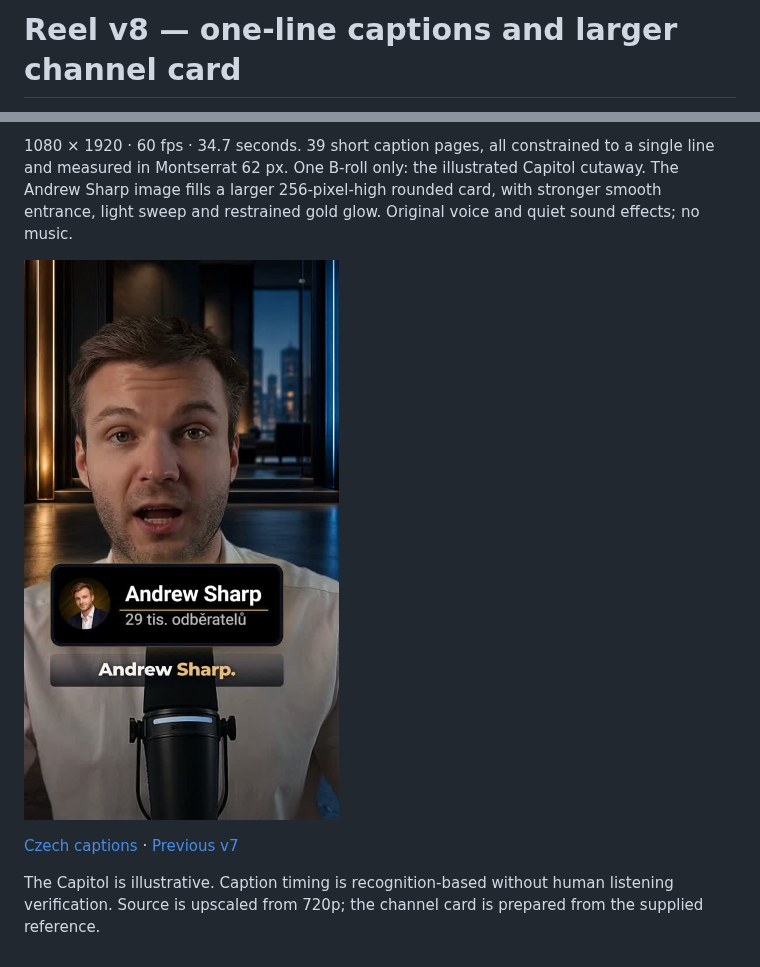
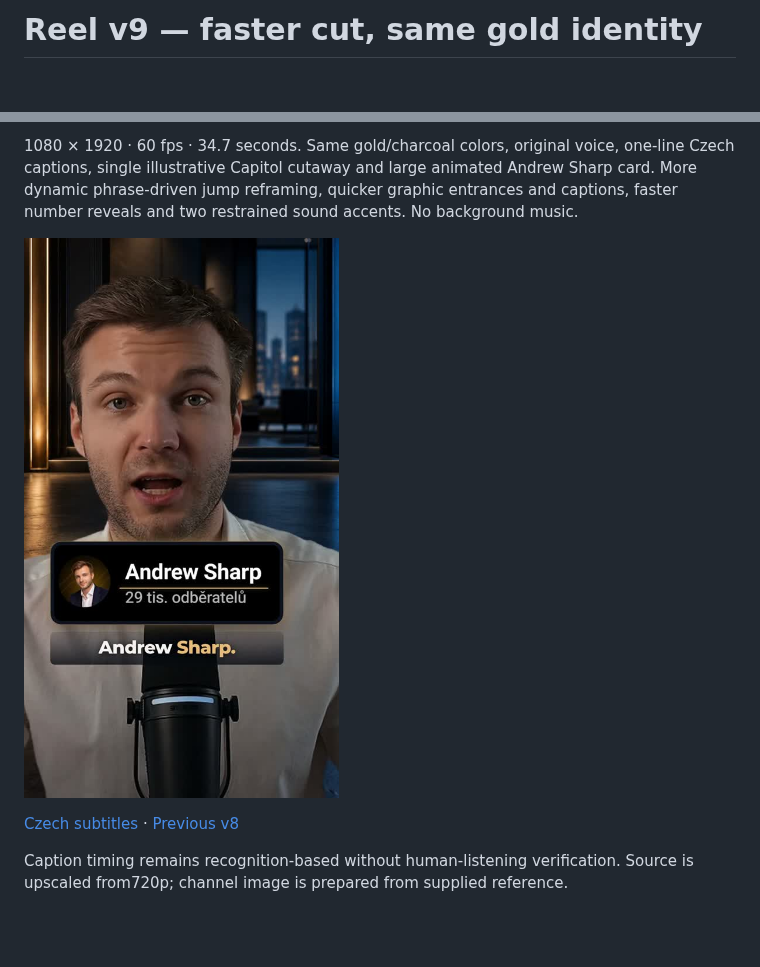
Before and after one commit to llukassafr-hub/lukassafr, a Markdown page: README.md, 2 parts joined by grey strips. Rendered like a GitHub page; pictures changed too: preview-v9.jpg (added); blank space fills up the shorter version.

Commit message:
Increase phrase-driven cut dynamics while preserving gold visual identity

```diff
--- a/README.md
+++ b/README.md
@@ -1,2 +1,2 @@
-# Reel v8 — one-line captions and larger channel card
+# Reel v9 — faster cut, same gold identity
 
@@ -4,8 +4,8 @@
 
-1080 × 1920 · 60 fps · 34.7 seconds. 39 short caption pages, all constrained to a single line and measured in Montserrat 62 px. One B-roll only: the illustrated Capitol cutaway. The Andrew Sharp image fills a larger 256-pixel-high rounded card, with stronger smooth entrance, light sweep and restrained gold glow. Original voice and quiet sound effects; no music.
+1080 × 1920 · 60 fps · 34.7 seconds. Same gold/charcoal colors, original voice, one-line Czech captions, single illustrative Capitol cutaway and large animated Andrew Sharp card. More dynamic phrase-driven jump reframing, quicker graphic entrances and captions, faster number reveals and two restrained sound accents. No background music.
 
-![Preview](preview-v8.jpg)
+![Preview](preview-v9.jpg)
 
-[Czech captions](reel-single-line-v8.cs.srt) · [Previous v7](reel-broll-glow-v7.mp4)
+[Czech subtitles](reel-dynamic-v9.cs.srt) · [Previous v8](reel-single-line-v8.mp4)
 
-The Capitol is illustrative. Caption timing is recognition-based without human listening verification. Source is upscaled from 720p; the channel card is prepared from the supplied reference.
+Caption timing remains recognition-based without human-listening verification. Source is upscaled from720p; channel image is prepared from supplied reference.
```
Also changed, not shown: other parts of README.md (+1 -1 lines), 2 other files.
